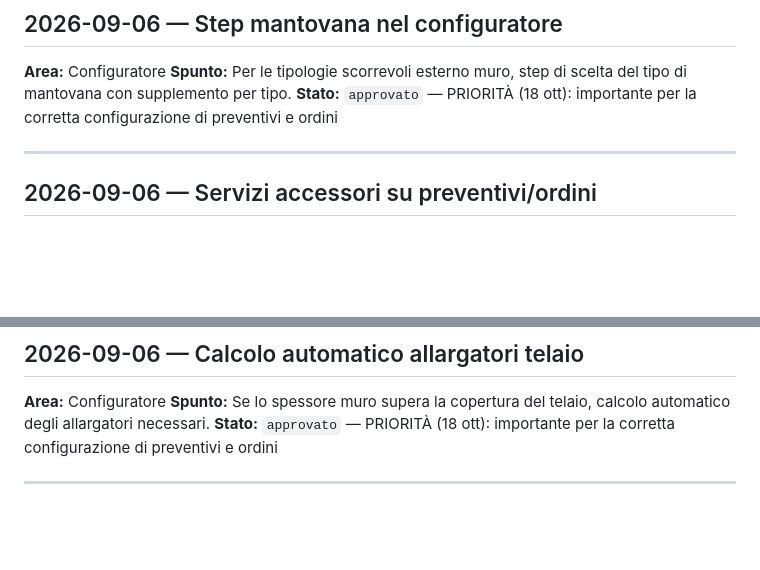
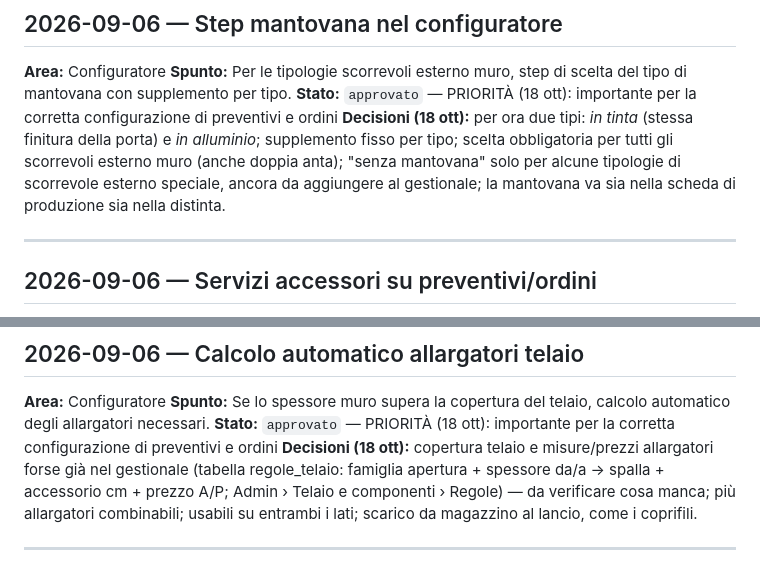
Before and after one commit to aecsterion/gestionale-maxporte, a Markdown page: spunti.md, 2 parts joined by grey strips. GitHub-like rendering; blank space fills up the shorter version.

Commit message:
spunti: decisioni di Simone su mantovana e allargatori
Co-Authored-By: Claude Opus 5.5 <noreply@anthropic.com>
Claude-Session: https://claude.ai/code/session_017soqaUDUYXdNLDNSrP9DES

```diff
--- a/spunti.md
+++ b/spunti.md
@@ -30,6 +30,7 @@ Formato: `## data — titolo`, **Area**, **Spunto**, **Stato** (`da valutare` /
 **Area:** Configuratore
 **Spunto:** Per le tipologie scorrevoli esterno muro, step di scelta del tipo di mantovana con supplemento per tipo.
 **Stato:** `approvato` — PRIORITÀ (18 ott): importante per la corretta configurazione di preventivi e ordini
+**Decisioni (18 ott):** per ora due tipi: *in tinta* (stessa finitura della porta) e *in alluminio*; supplemento fisso per tipo; scelta obbligatoria per tutti gli scorrevoli esterno muro (anche doppia anta); "senza mantovana" solo per alcune tipologie di scorrevole esterno speciale, ancora da aggiungere al gestionale; la mantovana va sia nella scheda di produzione sia nella distinta.
 
 ---
 
@@ -51,6 +52,7 @@ Formato: `## data — titolo`, **Area**, **Spunto**, **Stato** (`da valutare` /
 **Area:** Configuratore
 **Spunto:** Se lo spessore muro supera la copertura del telaio, calcolo automatico degli allargatori necessari.
 **Stato:** `approvato` — PRIORITÀ (18 ott): importante per la corretta configurazione di preventivi e ordini
+**Decisioni (18 ott):** copertura telaio e misure/prezzi allargatori forse già nel gestionale (tabella regole_telaio: famiglia apertura + spessore da/a → spalla + accessorio cm + prezzo A/P; Admin › Telaio e componenti › Regole) — da verificare cosa manca; più allargatori combinabili; usabili su entrambi i lati; scarico da magazzino al lancio, come i coprifili.
 
 ---
 
```
